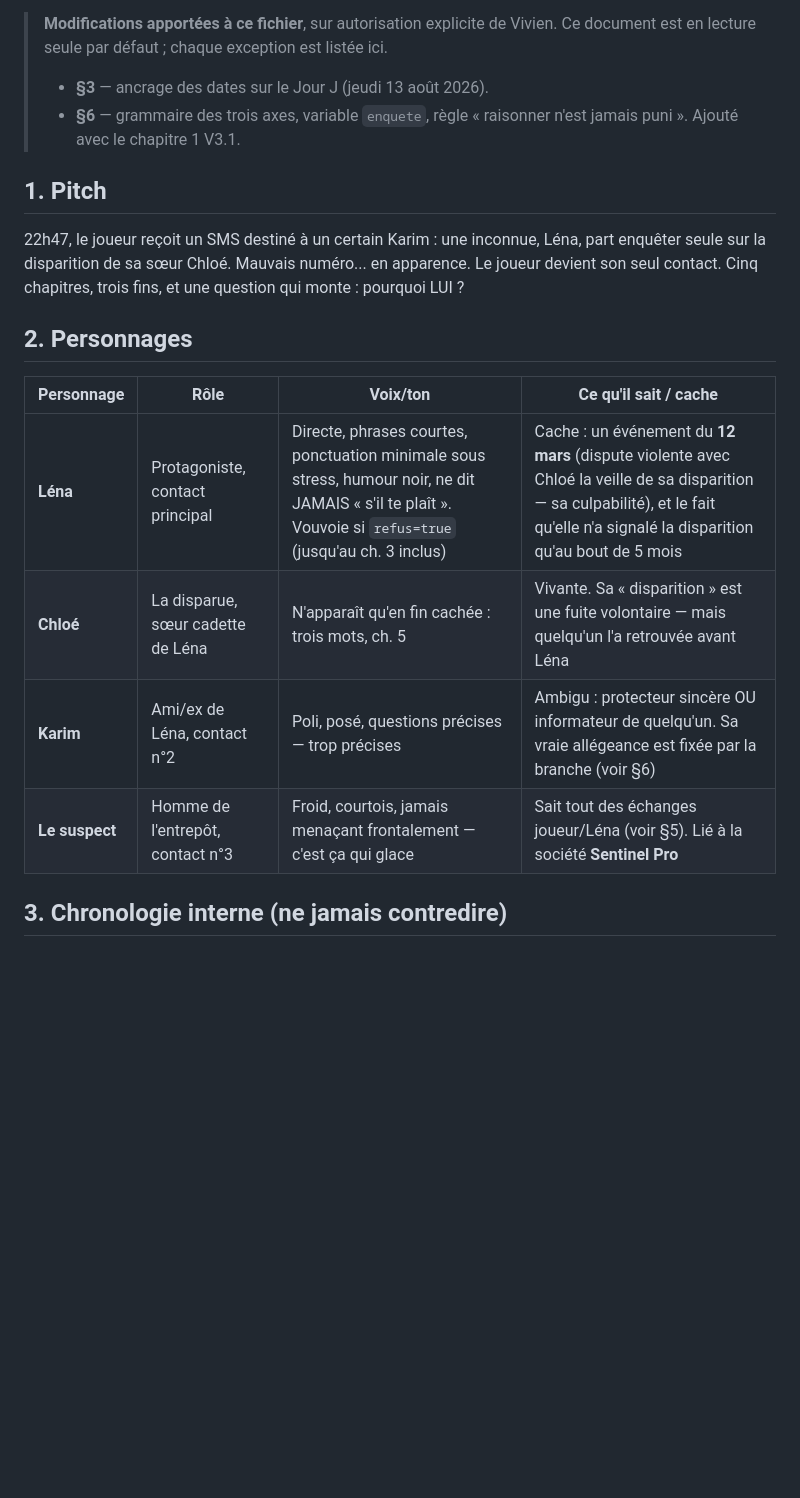
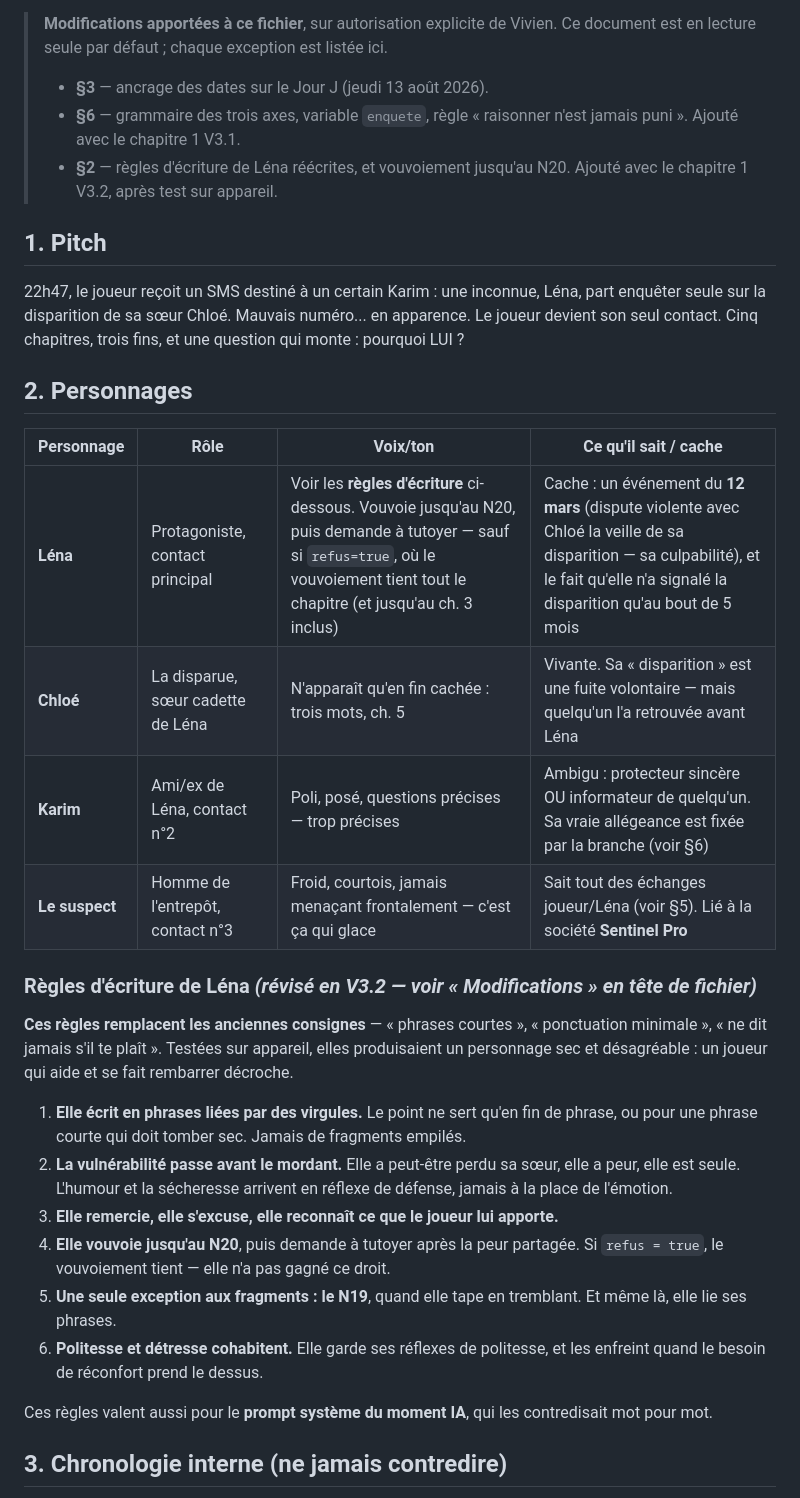
Before and after one commit to voicedhealer/SMS-Noir, a Markdown page: docs/bible-narrative.md, the part around the change. Drawn GitHub-style; blank space fills up the shorter version.

```diff
--- a/docs/bible-narrative.md
+++ b/docs/bible-narrative.md
@@ -7,6 +7,8 @@
 > - **§3** — ancrage des dates sur le Jour J (jeudi 13 août 2026).
 > - **§6** — grammaire des trois axes, variable `enquete`, règle « raisonner
 >   n'est jamais puni ». Ajouté avec le chapitre 1 V3.1.
+> - **§2** — règles d'écriture de Léna réécrites, et vouvoiement jusqu'au N20.
+>   Ajouté avec le chapitre 1 V3.2, après test sur appareil.
 
 ## 1. Pitch
 
@@ -16,10 +18,32 @@
 
 | Personnage | Rôle | Voix/ton | Ce qu'il sait / cache |
 |---|---|---|---|
-| **Léna** | Protagoniste, contact principal | Directe, phrases courtes, ponctuation minimale sous stress, humour noir, ne dit JAMAIS « s'il te plaît ». Vouvoie si `refus=true` (jusqu'au ch. 3 inclus) | Cache : un événement du **12 mars** (dispute violente avec Chloé la veille de sa disparition — sa culpabilité), et le fait qu'elle n'a signalé la disparition qu'au bout de 5 mois |
+| **Léna** | Protagoniste, contact principal | Voir les **règles d'écriture** ci-dessous. Vouvoie jusqu'au N20, puis demande à tutoyer — sauf si `refus=true`, où le vouvoiement tient tout le chapitre (et jusqu'au ch. 3 inclus) | Cache : un événement du **12 mars** (dispute violente avec Chloé la veille de sa disparition — sa culpabilité), et le fait qu'elle n'a signalé la disparition qu'au bout de 5 mois |
 | **Chloé** | La disparue, sœur cadette de Léna | N'apparaît qu'en fin cachée : trois mots, ch. 5 | Vivante. Sa « disparition » est une fuite volontaire — mais quelqu'un l'a retrouvée avant Léna |
 | **Karim** | Ami/ex de Léna, contact n°2 | Poli, posé, questions précises — trop précises | Ambigu : protecteur sincère OU informateur de quelqu'un. Sa vraie allégeance est fixée par la branche (voir §6) |
 | **Le suspect** | Homme de l'entrepôt, contact n°3 | Froid, courtois, jamais menaçant frontalement — c'est ça qui glace | Sait tout des échanges joueur/Léna (voir §5). Lié à la société **Sentinel Pro** |
+
+### Règles d'écriture de Léna *(révisé en V3.2 — voir « Modifications » en tête de fichier)*
+
+**Ces règles remplacent les anciennes consignes** — « phrases courtes », « ponctuation
+minimale », « ne dit jamais s'il te plaît ». Testées sur appareil, elles produisaient un
+personnage sec et désagréable : un joueur qui aide et se fait rembarrer décroche.
+
+1. **Elle écrit en phrases liées par des virgules.** Le point ne sert qu'en fin de phrase,
+   ou pour une phrase courte qui doit tomber sec. Jamais de fragments empilés.
+2. **La vulnérabilité passe avant le mordant.** Elle a peut-être perdu sa sœur, elle a peur,
+   elle est seule. L'humour et la sécheresse arrivent en réflexe de défense, jamais à la
+   place de l'émotion.
+3. **Elle remercie, elle s'excuse, elle reconnaît ce que le joueur lui apporte.**
+4. **Elle vouvoie jusqu'au N20**, puis demande à tutoyer après la peur partagée. Si
+   `refus = true`, le vouvoiement tient — elle n'a pas gagné ce droit.
+5. **Une seule exception aux fragments : le N19**, quand elle tape en tremblant. Et même
+   là, elle lie ses phrases.
+6. **Politesse et détresse cohabitent.** Elle garde ses réflexes de politesse, et les
+   enfreint quand le besoin de réconfort prend le dessus.
+
+Ces règles valent aussi pour le **prompt système du moment IA**, qui les contredisait
+mot pour mot.
 
 ## 3. Chronologie interne (ne jamais contredire)
 
```
Also changed, not shown: docs/prompts/addendum-technique-v3.2.md (added, +112 -0 lines), docs/prompts/chapitre-1-v3.2.md (added, +480 -0 lines).
